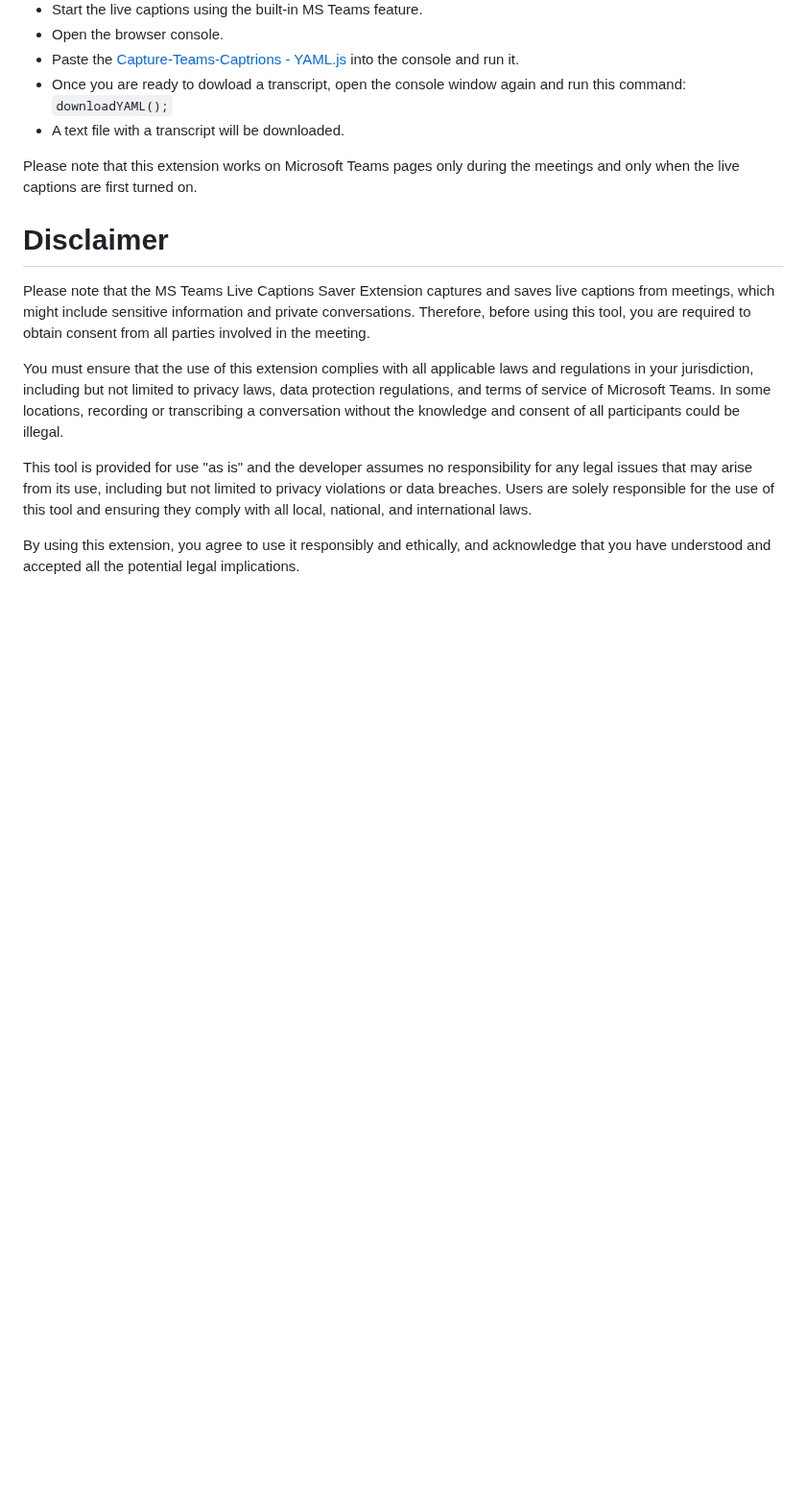
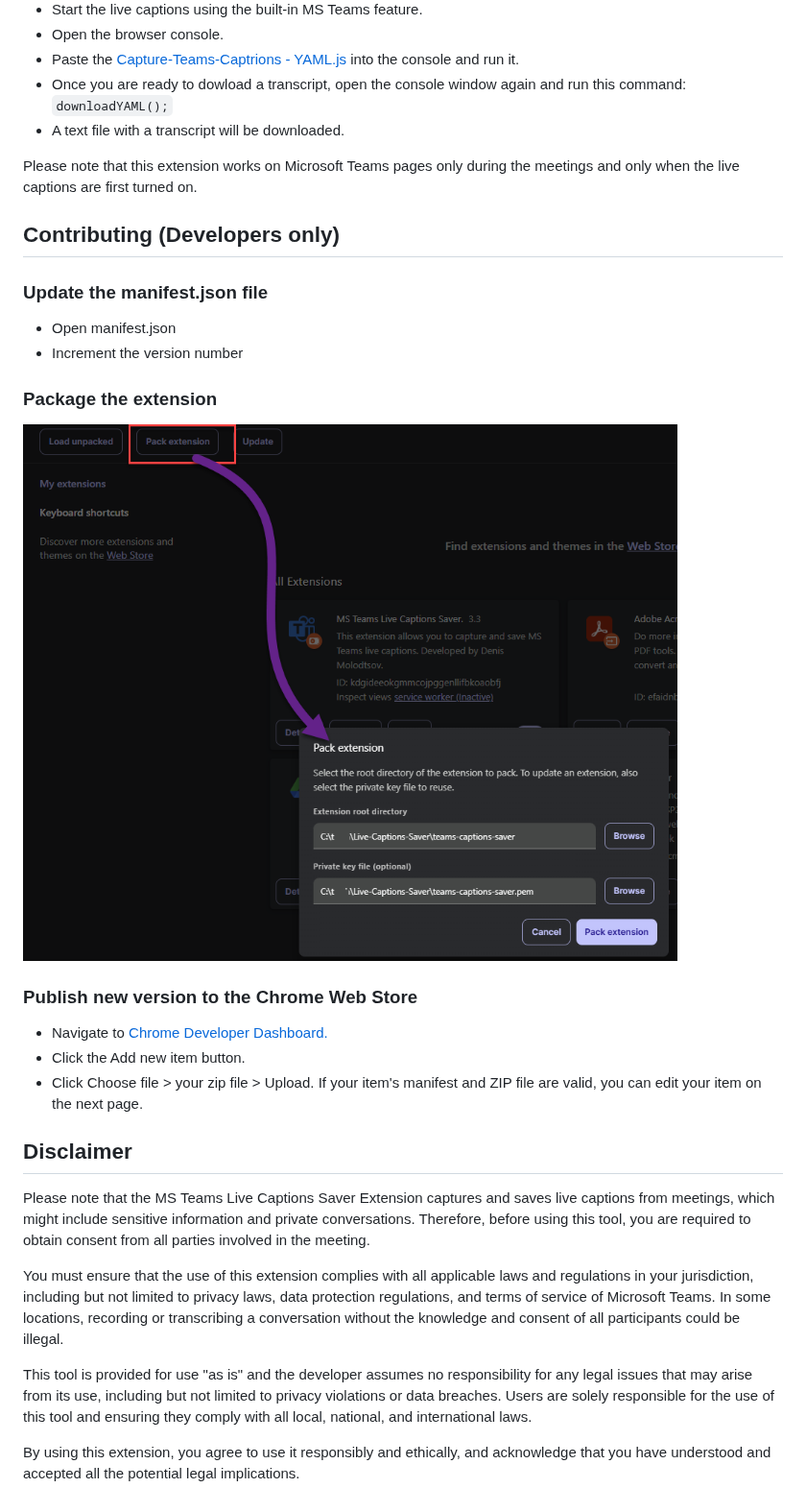
Before and after one commit to Zerg00s/Live-Captions-Saver, a Markdown page: readme.md, the part around the change. Shown at 96% size. Drawn GitHub-style; pictures changed too: IMG/package-extension.png (added); blank space fills up the shorter version.

```diff
--- a/readme.md
+++ b/readme.md
@@ -73,7 +73,23 @@ But what if you can't use extensions for security reasons? Well, in this case:
 
 Please note that this extension works on Microsoft Teams pages only during the meetings and only when the live captions are first turned on.
 
-# Disclaimer
+## Contributing (Developers only)
+
+### Update the manifest.json file
+- Open manifest.json
+- Increment the version number
+
+### Package the extension
+
+![alt text](IMG/package-extension.png)
+
+### Publish new version to the Chrome Web Store
+- Navigate to [Chrome Developer Dashboard.](https://chrome.google.com/webstore/devconsole])
+- Click the Add new item button.
+- Click Choose file > your zip file > Upload. If your item's manifest and ZIP file are valid, you can edit your item on the next page.
+
+
+## Disclaimer
 
 Please note that the MS Teams Live Captions Saver Extension captures and saves live captions from meetings, which might include sensitive information and private conversations. Therefore, before using this tool, you are required to obtain consent from all parties involved in the meeting.
 
```
Also changed, not shown: 3 other files.
